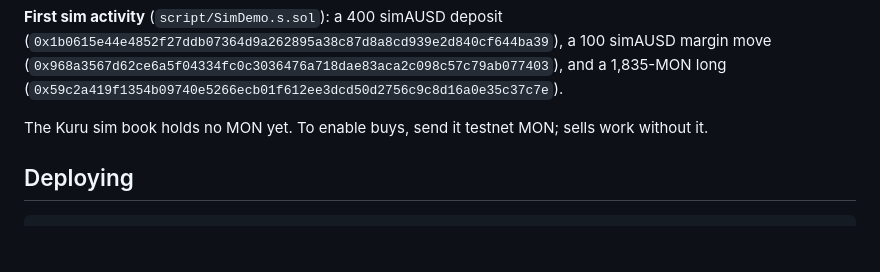
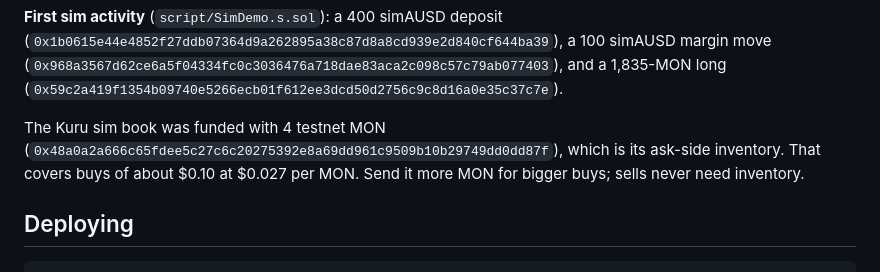
Before and after one commit to ProofBook-App/proofbook, a Markdown page: README.md, the part around the change. Rendered like a GitHub page; blank space fills up the shorter version.

Commit message:
Fund Kuru sim book with 4 testnet MON
Co-Authored-By: Claude Opus 5.5 <noreply@anthropic.com>

```diff
--- a/README.md
+++ b/README.md
@@ -74,7 +74,7 @@ Both sim vaults use $100 max trade, $500 per backer and a 10% daily loss cap. Th
 
 **First sim activity** (`script/SimDemo.s.sol`): a 400 simAUSD deposit (`0x1b0615e44e4852f27ddb07364d9a262895a38c87d8a8cd939e2d840cf644ba39`), a 100 simAUSD margin move (`0x968a3567d62ce6a5f04334fc0c3036476a718dae83aca2c098c57c79ab077403`), and a 1,835-MON long (`0x59c2a419f1354b09740e5266ecb01f612ee3dcd50d2756c9c8d16a0e35c37c7e`).
 
-The Kuru sim book holds no MON yet. To enable buys, send it testnet MON; sells work without it.
+The Kuru sim book was funded with 4 testnet MON (`0x48a0a2a666c65fdee5c27c6c20275392e8a69dd961c9509b10b29749dd0dd87f`), which is its ask-side inventory. That covers buys of about $0.10 at $0.027 per MON. Send it more MON for bigger buys; sells never need inventory.
 
 ## Deploying
 
```
Also changed, not shown: docs/open-questions.md (+1 -1 lines).
